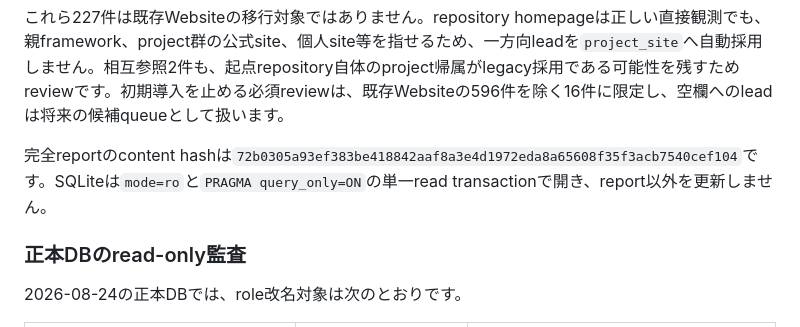
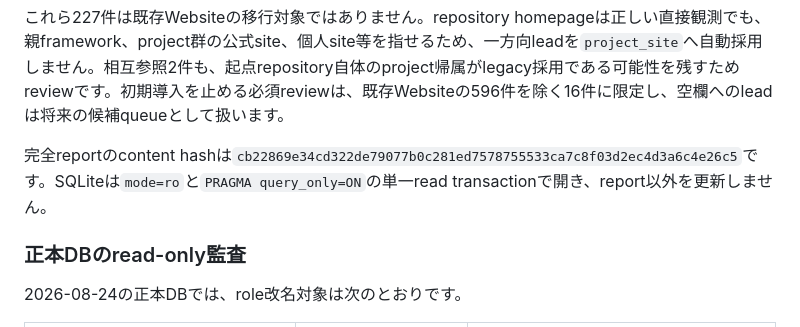
Before and after one commit to yamarten/atproto-fieldnotes, a Markdown page: docs/notes/collector-relation-policy-shadow-comparison.md, the part around the change. GitHub-like rendering.

Commit message:
Refresh project site comparison hash

```diff
--- a/docs/notes/collector-relation-policy-shadow-comparison.md
+++ b/docs/notes/collector-relation-policy-shadow-comparison.md
@@ -413,7 +413,7 @@ Website空欄のprojectについて、confirmed repositoryの`repository_homepag
 
 これら227件は既存Websiteの移行対象ではありません。repository homepageは正しい直接観測でも、親framework、project群の公式site、個人site等を指せるため、一方向leadを`project_site`へ自動採用しません。相互参照2件も、起点repository自体のproject帰属がlegacy採用である可能性を残すためreviewです。初期導入を止める必須reviewは、既存Websiteの596件を除く16件に限定し、空欄へのleadは将来の候補queueとして扱います。
 
-完全reportのcontent hashは`72b0305a93ef383be418842aaf8a3e4d1972eda8a65608f35f3acb7540cef104`です。SQLiteは`mode=ro`と`PRAGMA query_only=ON`の単一read transactionで開き、report以外を更新しません。
+完全reportのcontent hashは`cb22869e34cd322de79077b0c281ed7578755533ca7c8f03d2ec4d3a6c4e26c5`です。SQLiteは`mode=ro`と`PRAGMA query_only=ON`の単一read transactionで開き、report以外を更新しません。
 
 ### 正本DBのread-only監査
 
```
